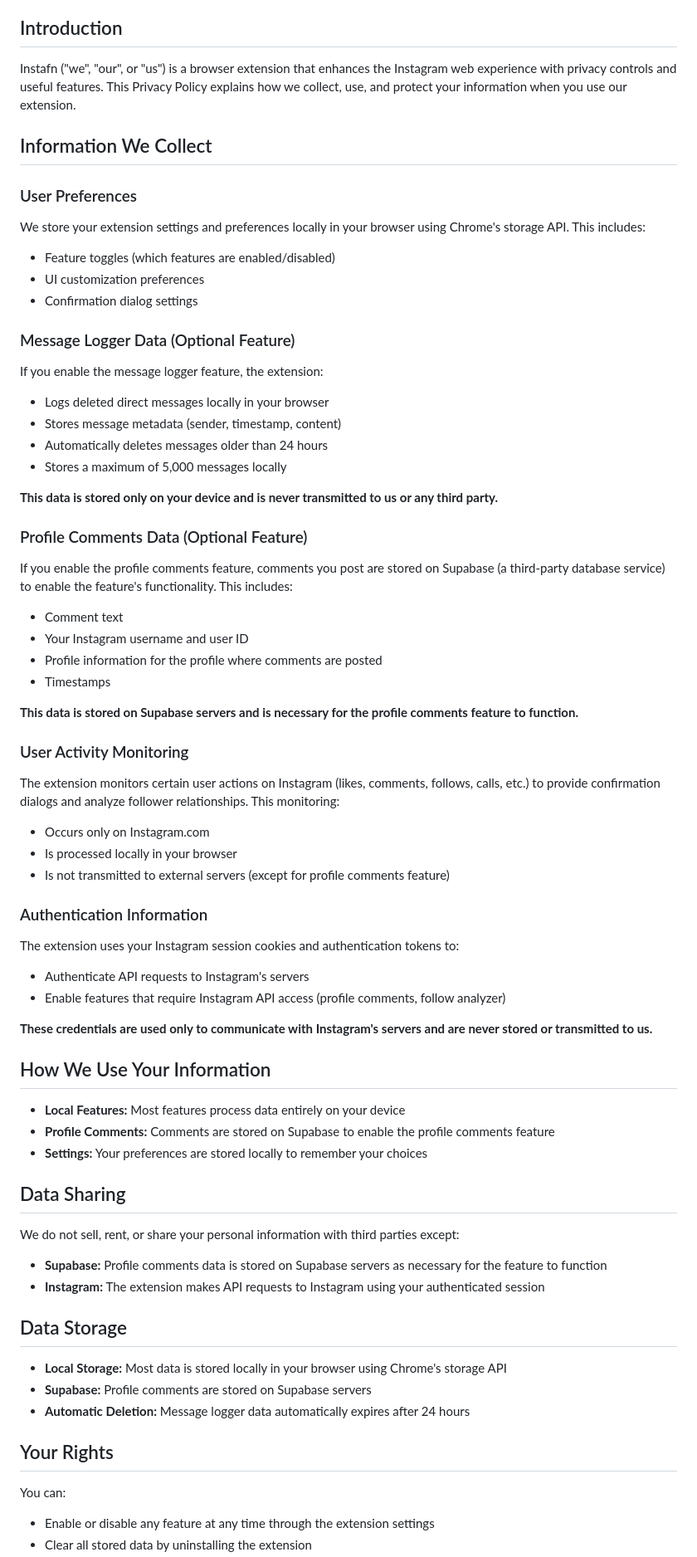
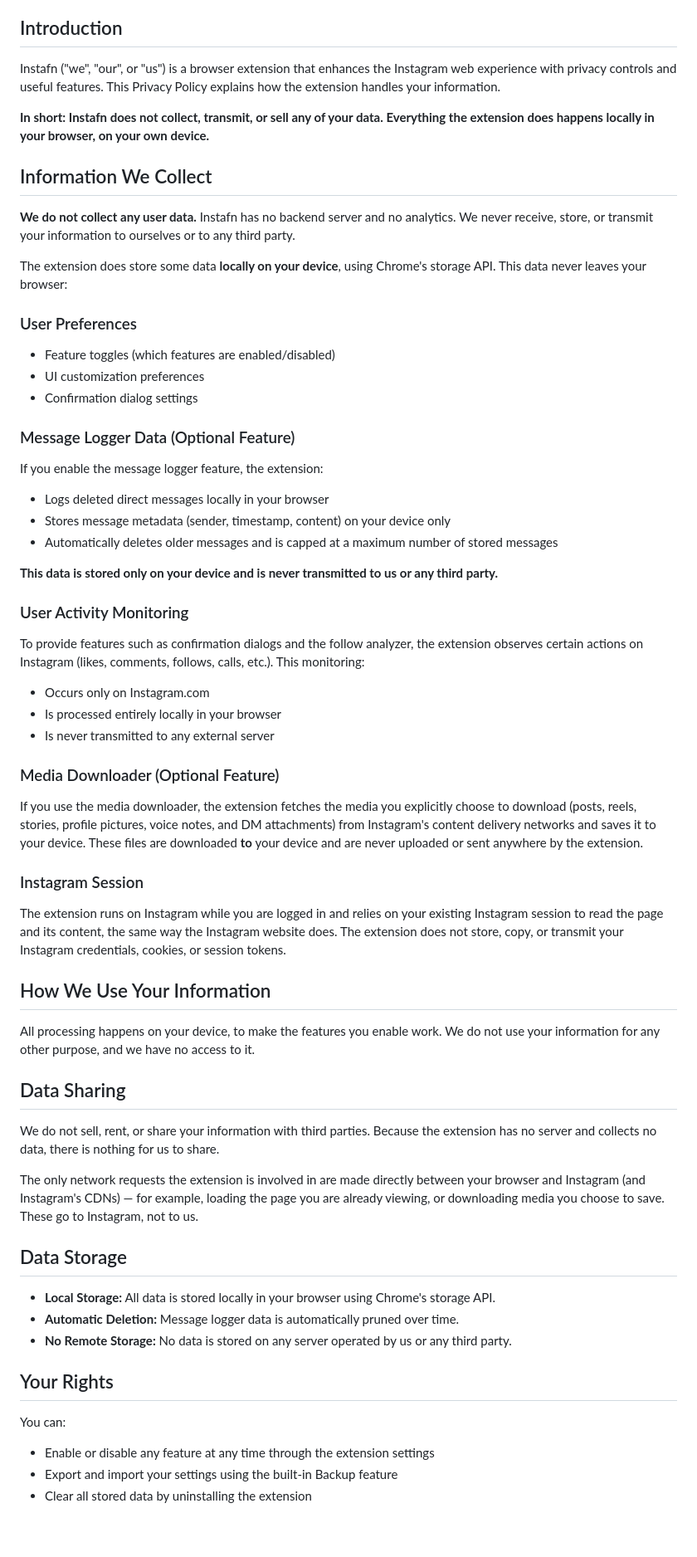
Before and after one commit to xafn/instafn, a Markdown page: PRIVACY_POLICY.md, the part around one of its changes. Shown at 83% size. Rendered like a GitHub page; blank space fills up the shorter version.

Commit message:
docs: update privacy policy for local-only data handling
Remove profile comments / Supabase references; clarify the extension
collects no data and operates entirely locally. Update contact email.

```diff
--- a/PRIVACY_POLICY.md
+++ b/PRIVACY_POLICY.md
@@ -4,13 +4,17 @@
 
 ## Introduction
 
-Instafn ("we", "our", or "us") is a browser extension that enhances the Instagram web experience with privacy controls and useful features. This Privacy Policy explains how we collect, use, and protect your information when you use our extension.
+Instafn ("we", "our", or "us") is a browser extension that enhances the Instagram web experience with privacy controls and useful features. This Privacy Policy explains how the extension handles your information.
+
+**In short: Instafn does not collect, transmit, or sell any of your data. Everything the extension does happens locally in your browser, on your own device.**
 
 ## Information We Collect
 
+**We do not collect any user data.** Instafn has no backend server and no analytics. We never receive, store, or transmit your information to ourselves or to any third party.
+
+The extension does store some data **locally on your device**, using Chrome's storage API. This data never leaves your browser:
+
 ### User Preferences
-
-We store your extension settings and preferences locally in your browser using Chrome's storage API. This includes:
 
 - Feature toggles (which features are enabled/disabled)
 - UI customization preferences
@@ -21,62 +25,47 @@ We store your extension settings and preferences locally in your browser using C
 If you enable the message logger feature, the extension:
 
 - Logs deleted direct messages locally in your browser
-- Stores message metadata (sender, timestamp, content)
-- Automatically deletes messages older than 24 hours
-- Stores a maximum of 5,000 messages locally
+- Stores message metadata (sender, timestamp, content) on your device only
+- Automatically deletes older messages and is capped at a maximum number of stored messages
 
 **This data is stored only on your device and is never transmitted to us or any third party.**
 
-### Profile Comments Data (Optional Feature)
-
-If you enable the profile comments feature, comments you post are stored on Supabase (a third-party database service) to enable the feature's functionality. This includes:
-
-- Comment text
-- Your Instagram username and user ID
-- Profile information for the profile where comments are posted
-- Timestamps
-
-**This data is stored on Supabase servers and is necessary for the profile comments feature to function.**
-
 ### User Activity Monitoring
 
-The extension monitors certain user actions on Instagram (likes, comments, follows, calls, etc.) to provide confirmation dialogs and analyze follower relationships. This monitoring:
+To provide features such as confirmation dialogs and the follow analyzer, the extension observes certain actions on Instagram (likes, comments, follows, calls, etc.). This monitoring:
 
 - Occurs only on Instagram.com
-- Is processed locally in your browser
-- Is not transmitted to external servers (except for profile comments feature)
+- Is processed entirely locally in your browser
+- Is never transmitted to any external server
 
-### Authentication Information
+### Media Downloader (Optional Feature)
 
-The extension uses your Instagram session cookies and authentication tokens to:
+If you use the media downloader, the extension fetches the media you explicitly choose to download (posts, reels, stories, profile pictures, voice notes, and DM attachments) from Instagram's content delivery networks and saves it to your device. These files are downloaded **to** your device and are never uploaded or sent anywhere by the extension.
 
-- Authenticate API requests to Instagram's servers
-- Enable features that require Instagram API access (profile comments, follow analyzer)
+### Instagram Session
 
-**These credentials are used only to communicate with Instagram's servers and are never stored or transmitted to us.**
+The extension runs on Instagram while you are logged in and relies on your existing Instagram session to read the page and its content, the same way the Instagram website does. The extension does not store, copy, or transmit your Instagram credentials, cookies, or session tokens.
 
 ## How We Use Your Information
 
-- **Local Features:** Most features process data entirely on your device
-- **Profile Comments:** Comments are stored on Supabase to enable the profile comments feature
-- **Settings:** Your preferences are stored locally to remember your choices
+All processing happens on your device, to make the features you enable work. We do not use your information for any other purpose, and we have no access to it.
 
 ## Data Sharing
 
-We do not sell, rent, or share your personal information with third parties except:
+We do not sell, rent, or share your information with third parties. Because the extension has no server and collects no data, there is nothing for us to share.
 
-- **Supabase:** Profile comments data is stored on Supabase servers as necessary for the feature to function
-- **Instagram:** The extension makes API requests to Instagram using your authenticated session
+The only network requests the extension is involved in are made directly between your browser and Instagram (and Instagram's CDNs) — for example, loading the page you are already viewing, or downloading media you choose to save. These go to Instagram, not to us.
 
 ## Data Storage
 
-- **Local Storage:** Most data is stored locally in your browser using Chrome's storage API
-- **Supabase:** Profile comments are stored on Supabase servers
-- **Automatic Deletion:** Message logger data automatically expires after 24 hours
+- **Local Storage:** All data is stored locally in your browser using Chrome's storage API.
+- **Automatic Deletion:** Message logger data is automatically pruned over time.
+- **No Remote Storage:** No data is stored on any server operated by us or any third party.
 
 ## Your Rights
 
 You can:
 
 - Enable or disable any feature at any time through the extension settings
+- Export and import your settings using the built-in Backup feature
 - Clear all stored data by uninstalling the extension
```
Also changed, not shown: other parts of PRIVACY_POLICY.md (+6 -8 lines).
